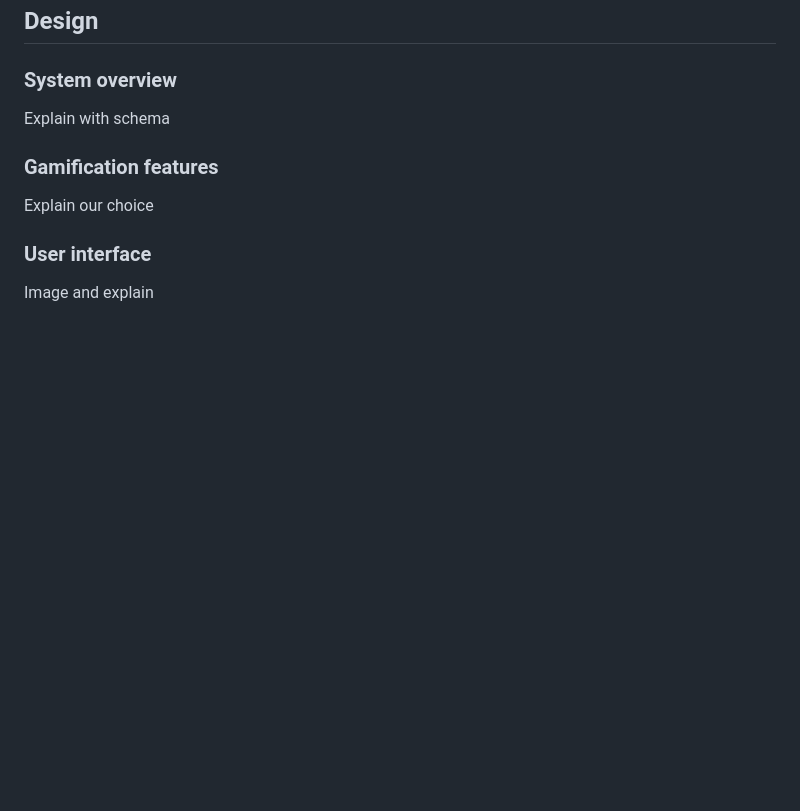
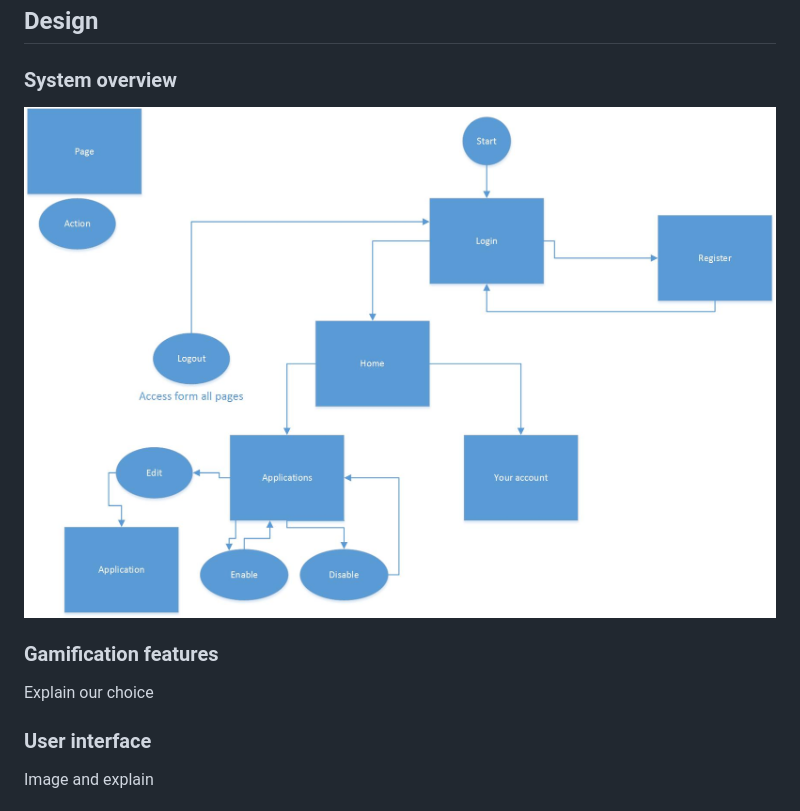
Before and after one commit to xajkep/Teaching-HEIGVD-AMT-2015-Project, a Markdown page: report/README.md, the part around the change printed below. Rendered like a GitHub page; pictures changed too: report/img/navigation-schema.jpg (added); blank space fills up the shorter version.

Commit message:
Add navigation-schema to report

```diff
--- a/report/README.md
+++ b/report/README.md
@@ -126,7 +125,8 @@ Prerequisite :
 ## Design
 
 ### System overview
-Explain with schema
+<img src="./img/navigation-schema.jpg"/>
+
 
 ### Gamification features
 Explain our choice
```
Also changed, not shown: other parts of report/README.md (+0 -1 lines).
